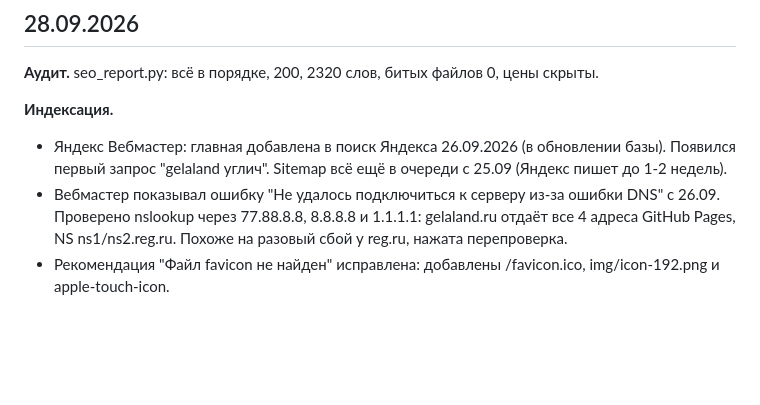
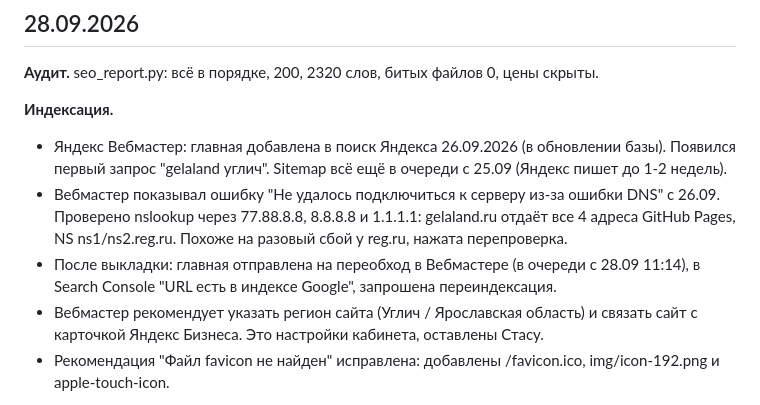
Before and after one commit to s11158/gelaland, a Markdown page: docs/seo-positions.md, the part around the change. Rendered like a GitHub page; blank space fills up the shorter version.

Commit message:
SEO: журнал 28.09, переобход в Вебмастере и GSC
Co-Authored-By: Claude Opus 5.5 (1M context) <noreply@anthropic.com>

```diff
--- a/docs/seo-positions.md
+++ b/docs/seo-positions.md
@@ -18,6 +18,8 @@
 **Индексация.**
 - Яндекс Вебмастер: главная добавлена в поиск Яндекса 26.09.2026 (в обновлении базы). Появился первый запрос "gelaland углич". Sitemap всё ещё в очереди с 25.09 (Яндекс пишет до 1-2 недель).
 - Вебмастер показывал ошибку "Не удалось подключиться к серверу из-за ошибки DNS" с 26.09. Проверено nslookup через 77.88.8.8, 8.8.8.8 и 1.1.1.1: gelaland.ru отдаёт все 4 адреса GitHub Pages, NS ns1/ns2.reg.ru. Похоже на разовый сбой у reg.ru, нажата перепроверка.
+- После выкладки: главная отправлена на переобход в Вебмастере (в очереди с 28.09 11:14), в Search Console "URL есть в индексе Google", запрошена переиндексация.
+- Вебмастер рекомендует указать регион сайта (Углич / Ярославская область) и связать сайт с карточкой Яндекс Бизнеса. Это настройки кабинета, оставлены Стасу.
 - Рекомендация "Файл favicon не найден" исправлена: добавлены /favicon.ico, img/icon-192.png и apple-touch-icon.
 
 **Позиции.** gelaland.ru по пяти запросам в веб-поиске по-прежнему не виден. Верх выдачи не изменился с 25.09: cian, 101hotels, sutochno, edem-v-gosti, mirturbaz, kvartirka, move.ru, vc.ru (ТОП-15), briz-base.ru, tochkanemo.ru. Из одиночных баз со своим сайтом наверху только Бриз (охота, рыбалка, баня) и Точка Немо.
```
